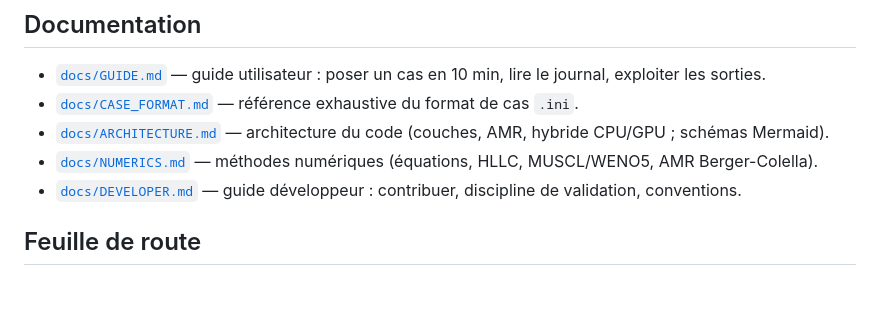
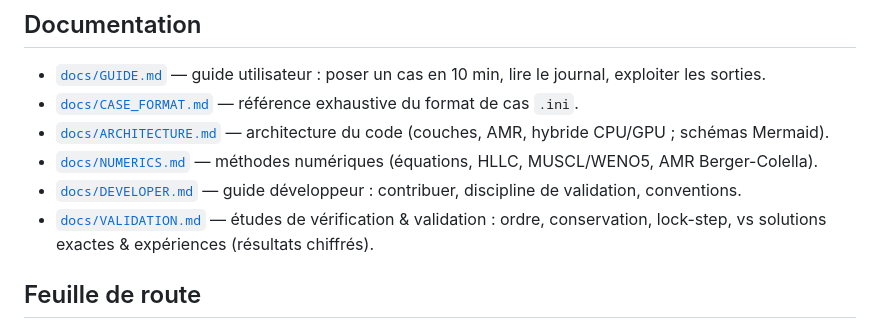
Before and after one commit to fhermet/machmallow, a Markdown page: README.md, the part around the change. Drawn GitHub-style; blank space fills up the shorter version.

```diff
--- a/README.md
+++ b/README.md
@@ -68,6 +68,9 @@ harnais de validation.
   HLLC, MUSCL/WENO5, AMR Berger-Colella).
 - [`docs/DEVELOPER.md`](docs/DEVELOPER.md) — guide développeur :
   contribuer, discipline de validation, conventions.
+- [`docs/VALIDATION.md`](docs/VALIDATION.md) — études de vérification &
+  validation : ordre, conservation, lock-step, vs solutions exactes &
+  expériences (résultats chiffrés).
 
 ## Feuille de route
 
```
Also changed, not shown: docs/VALIDATION.md (added, +168 -0 lines).
